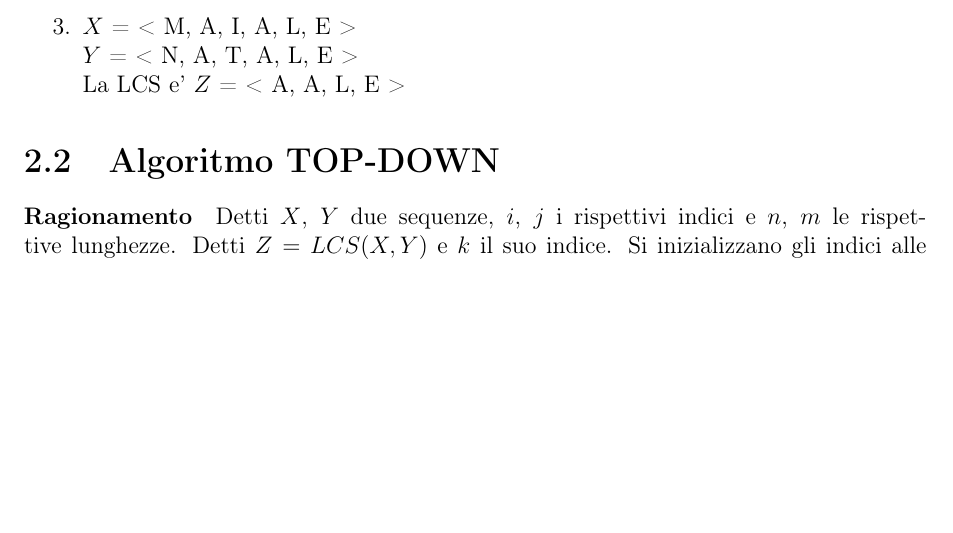
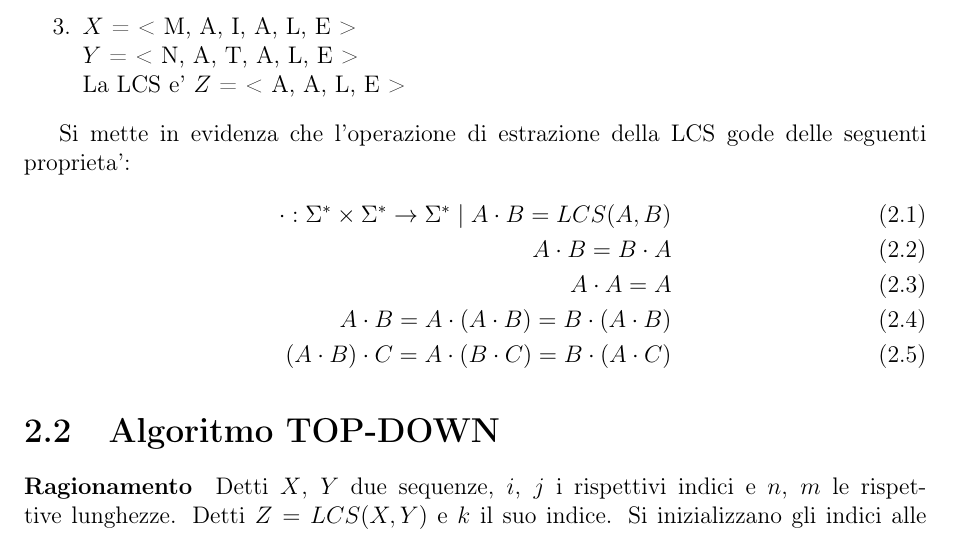
Before and after one commit to frefolli/bicocca-appunti, a LaTeX book (APAL/appunti.tex, which reads APAL/chapters/teoria/problema-lcs/index.tex): part of page 5 of 33 before the commit and part of page 5 of 34 after it, cut so that both start at the same text, the shorter picture padded with empty space. Compiled offline with pdfLaTeX.

Commit message:
add property to APAL/lcs

```diff
--- a/APAL/chapters/teoria/problema-lcs/index.tex
+++ b/APAL/chapters/teoria/problema-lcs/index.tex
@@ -79,6 +79,15 @@ $Y$ = < N, A, T, A, L, E > \\
 La LCS e' $Z$ = < A, A, L, E >
 
 \end{enumerate}
+
+Si mette in evidenza che l'operazione di estrazione della LCS gode delle seguenti proprieta':
+\begin{align}
+    \text{$\cdot : \Sigma^* \times \Sigma^* \rightarrow \Sigma^* \mid A \cdot B = LCS(A, B)$} \\
+    \text{$A \cdot B = B \cdot A$} \\
+    \text{$A \cdot A = A$} \\
+    \text{$A \cdot B = A \cdot (A \cdot B) = B \cdot (A \cdot B)$} \\
+    \text{$(A \cdot B) \cdot C = A \cdot (B \cdot C) = B \cdot (A \cdot C)$}
+\end{align}
 
 \section{Algoritmo TOP-DOWN}
 
```
Also changed, not shown: APAL/appunti.pdf.
